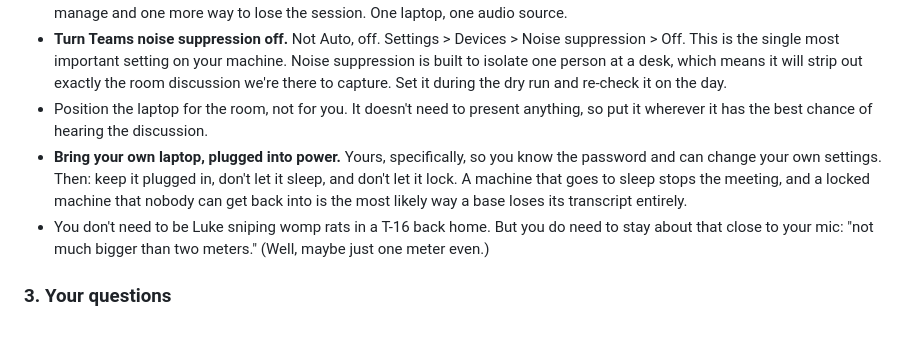
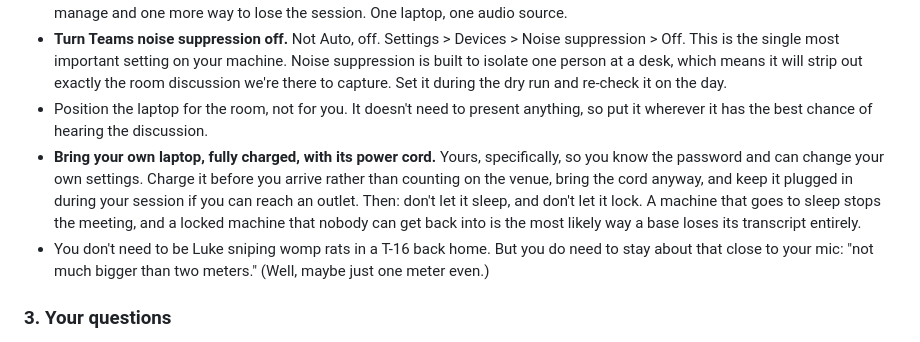
Before and after one commit to jttraino/atp-ai-bad-feeling, a Markdown page: speaker-instructions.md, the part around the change. Drawn GitHub-style.

```diff
--- a/speaker-instructions.md
+++ b/speaker-instructions.md
@@ -20,7 +20,7 @@ The dry run uses your actual meeting link and the exact setup you'll use on the
 - **Your laptop's built-in mic, and nothing else.** No lapel mics, no wireless mics, no phone acting as a second microphone. The format is you putting questions to a room and the room answering, and every extra audio source adds one more thing to manage and one more way to lose the session. One laptop, one audio source.
 - **Turn Teams noise suppression off.** Not Auto, off. Settings > Devices > Noise suppression > Off. This is the single most important setting on your machine. Noise suppression is built to isolate one person at a desk, which means it will strip out exactly the room discussion we're there to capture. Set it during the dry run and re-check it on the day.
 - Position the laptop for the room, not for you. It doesn't need to present anything, so put it wherever it has the best chance of hearing the discussion.
-- **Bring your own laptop, plugged into power.** Yours, specifically, so you know the password and can change your own settings. Then: keep it plugged in, don't let it sleep, and don't let it lock. A machine that goes to sleep stops the meeting, and a locked machine that nobody can get back into is the most likely way a base loses its transcript entirely.
+- **Bring your own laptop, fully charged, with its power cord.** Yours, specifically, so you know the password and can change your own settings. Charge it before you arrive rather than counting on the venue, bring the cord anyway, and keep it plugged in during your session if you can reach an outlet. Then: don't let it sleep, and don't let it lock. A machine that goes to sleep stops the meeting, and a locked machine that nobody can get back into is the most likely way a base loses its transcript entirely.
 - You don't need to be Luke sniping womp rats in a T-16 back home. But you do need to stay about that close to your mic: "not much bigger than two meters." (Well, maybe just one meter even.)
 
 ### 3. Your questions
```
Also changed, not shown: coordinator-checklist.md (+1 -1 lines).
